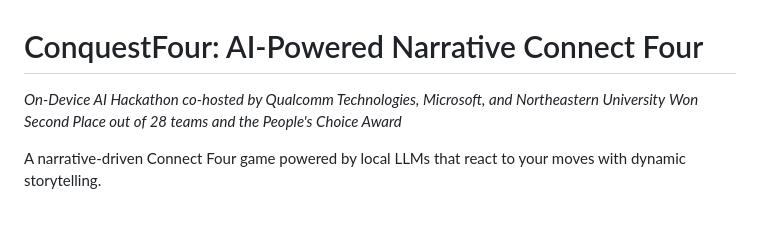
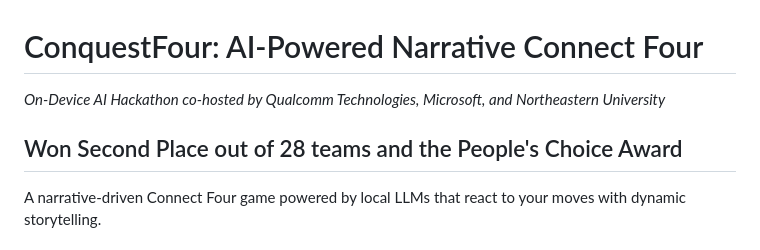
Before and after one commit to aqn96/llm-conquestfour, a Markdown page: README.md, the part around the change. Rendered like a GitHub page; blank space fills up the shorter version.

```diff
--- a/README.md
+++ b/README.md
@@ -1,8 +1,8 @@
 # ConquestFour: AI-Powered Narrative Connect Four
 
 *On-Device AI Hackathon co-hosted by Qualcomm Technologies, Microsoft, and Northeastern University*
-*Won Second Place out of 28 teams and the People's Choice Award*
 
+## Won Second Place out of 28 teams and the People's Choice Award
 A narrative-driven Connect Four game powered by local LLMs that react to your moves with dynamic storytelling.
 
 ## Overview
```
